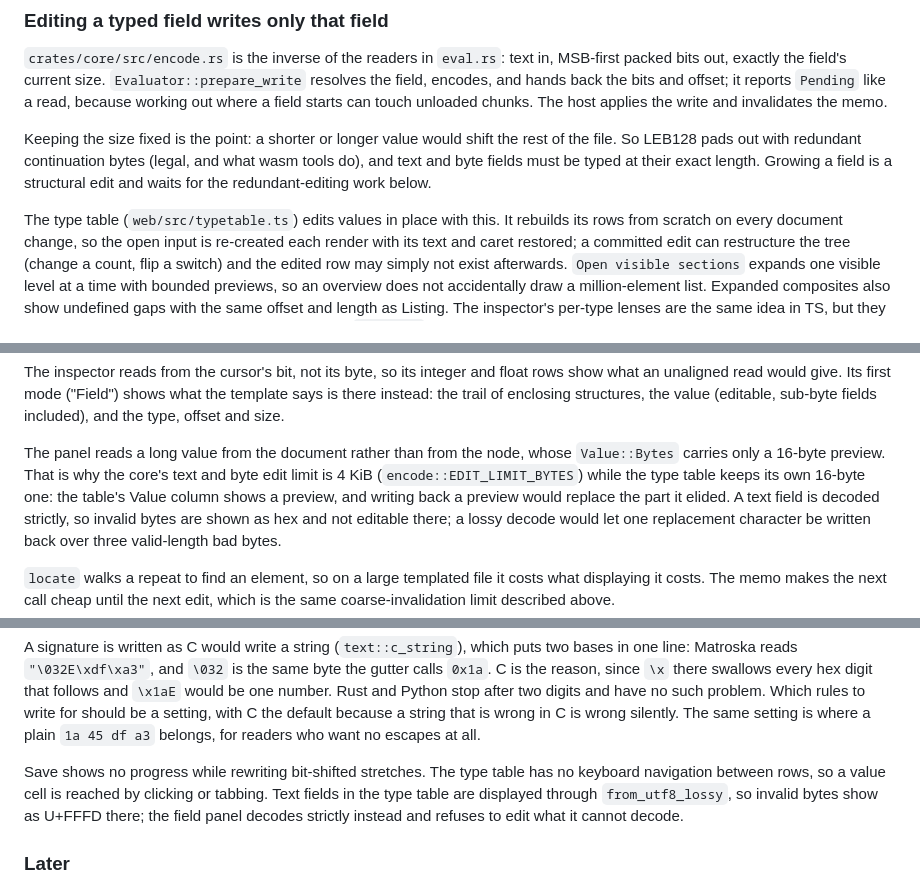
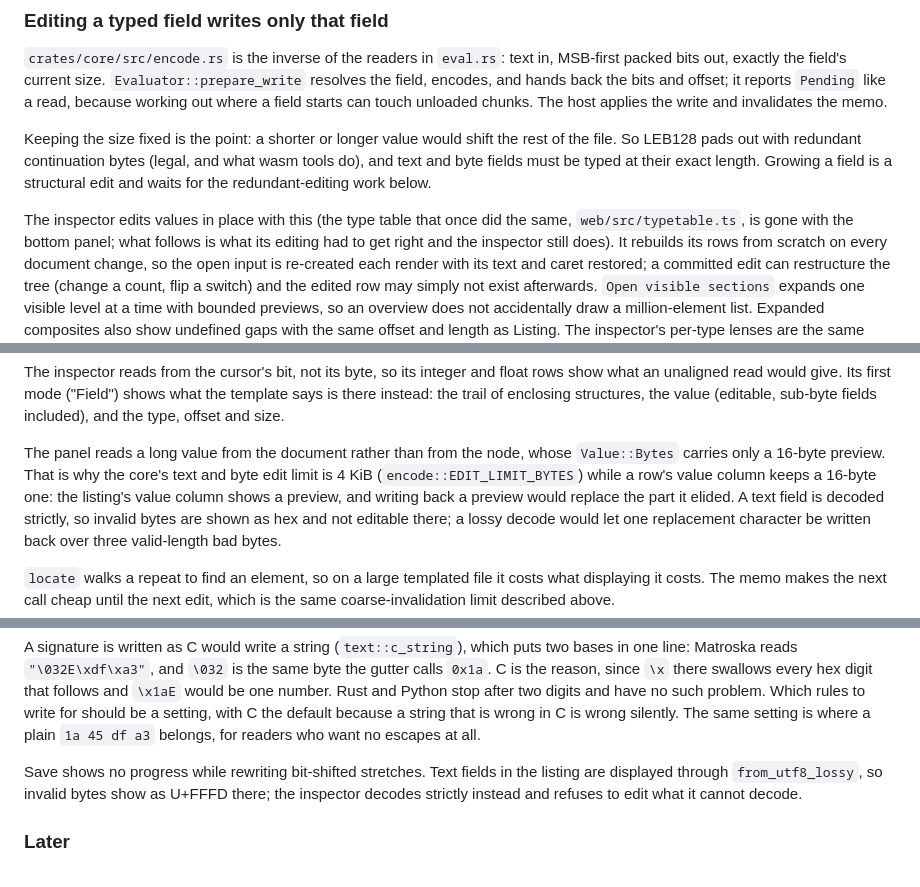
Before and after one commit to pengowray/qubero, a Markdown page: DESIGN.md, 3 parts joined by grey strips. Drawn GitHub-style.

Commit message:
Bring the design notes up to date with the bottom panel gone

```diff
--- a/DESIGN.md
+++ b/DESIGN.md
@@ -271,7 +271,9 @@ the file. So LEB128 pads out with redundant continuation bytes (legal, and what
 tools do), and text and byte fields must be typed at their exact length. Growing a
 field is a structural edit and waits for the redundant-editing work below.
 
-The type table (`web/src/typetable.ts`) edits values in place with this. It rebuilds
+The inspector edits values in place with this (the type table that once did the
+same, `web/src/typetable.ts`, is gone with the bottom panel; what follows is what
+its editing had to get right and the inspector still does). It rebuilds
 its rows from scratch on every document change, so the open input is re-created each
 render with its text and caret restored; a committed edit can restructure the tree
 (change a count, flip a switch) and the edited row may simply not exist afterwards.
@@ -353,8 +355,8 @@ the template says is there instead: the trail of enclosing structures, the value
 
 The panel reads a long value from the document rather than from the node, whose
 `Value::Bytes` carries only a 16-byte preview. That is why the core's text and
-byte edit limit is 4 KiB (`encode::EDIT_LIMIT_BYTES`) while the type table keeps
-its own 16-byte one: the table's Value column shows a preview, and writing back
+byte edit limit is 4 KiB (`encode::EDIT_LIMIT_BYTES`) while a row's value column
+keeps a 16-byte one: the listing's value column shows a preview, and writing back
 a preview would replace the part it elided. A text field is decoded strictly, so
 invalid bytes are shown as hex and not editable there; a lossy decode would let
 one replacement character be written back over three valid-length bad bytes.
@@ -1707,11 +1709,10 @@ setting, with C the default because a string that is wrong in C is wrong
 silently. The same setting is where a plain `1a 45 df a3` belongs, for readers
 who want no escapes at all.
 
-Save shows no progress while rewriting bit-shifted stretches. The type table has no
-keyboard navigation between rows, so a value cell is reached by clicking or tabbing.
-Text fields in the type table are displayed through `from_utf8_lossy`, so invalid
-bytes show as U+FFFD there; the field panel decodes strictly instead and refuses
-to edit what it cannot decode.
+Save shows no progress while rewriting bit-shifted stretches. Text fields in the
+listing are displayed through `from_utf8_lossy`, so invalid bytes show as U+FFFD
+there; the inspector decodes strictly instead and refuses to edit what it cannot
+decode.
 
 ### Later
 A magic field that does not match could offer to write the bytes the format
```
Also changed, not shown: other parts of DESIGN.md (+1 -1 lines), HANDOVER-ui.md (+5 -0 lines).
